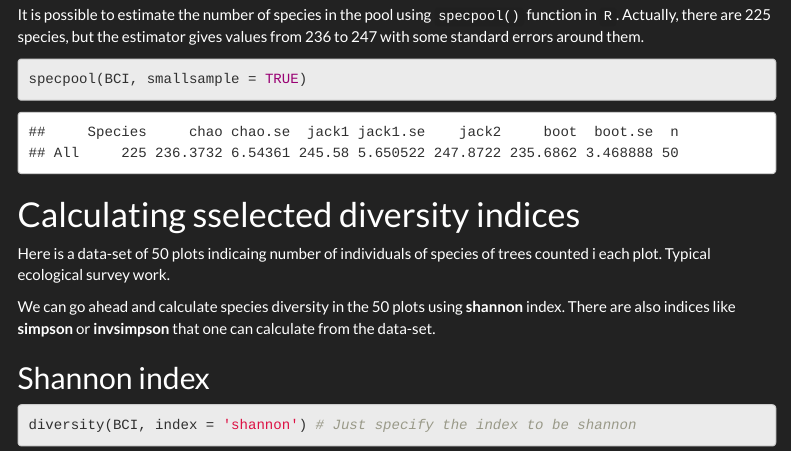
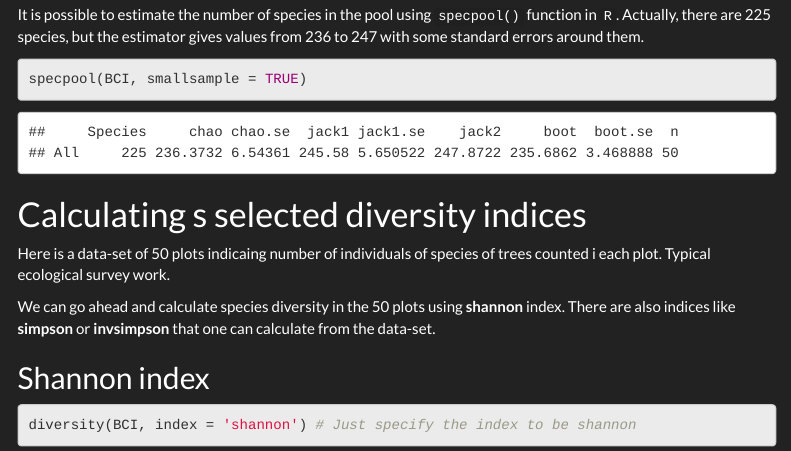
Before and after one commit to Wycology/vegan, an R Markdown document (vegan.Rmd): the page in a window 1100 px wide, from 2040 px down. Rendered offline with R 4.5, knitr and Pandoc, with nearby package versions; menus at the side of the page are left out.

Commit message:
Vegan package

````diff
--- a/vegan.Rmd
+++ b/vegan.Rmd
@@ -76,7 +76,7 @@ It is possible to estimate the number of species in the pool using `specpool()`
 specpool(BCI, smallsample = TRUE)
 ```
 
-# Calculating sselected diversity indices
+# Calculating s selected diversity indices
 
 Here is a data-set of 50 plots indicaing number of individuals of species of trees counted i each plot. Typical ecological survey work.
 
````
